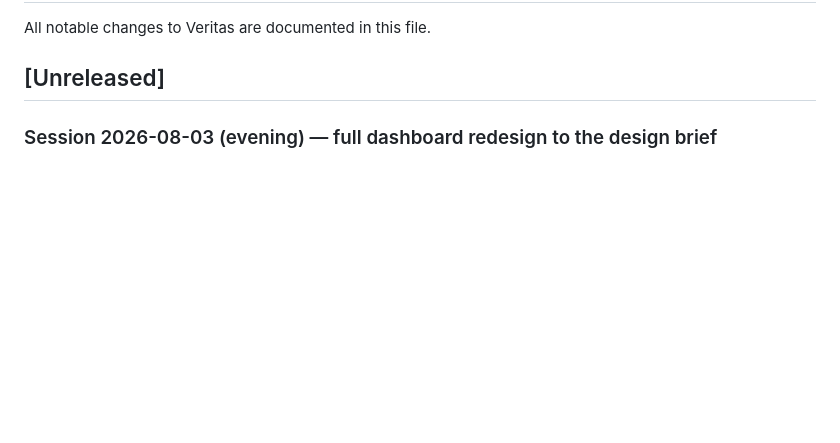
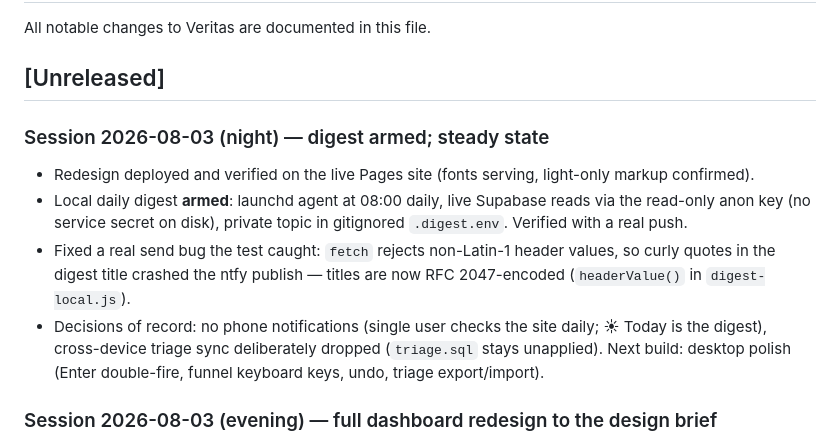
Before and after one commit to ChristianMangwanda/veritas-research-radar, a Markdown page: CHANGELOG.md, the part around the change. Drawn GitHub-style; blank space fills up the shorter version.

Commit message:
docs: record digest arming + dropped sync/ntfy decisions; refresh registry counts
Co-Authored-By: Claude Fable 5 <noreply@anthropic.com>

```diff
--- a/CHANGELOG.md
+++ b/CHANGELOG.md
@@ -3,6 +3,21 @@
 All notable changes to Veritas are documented in this file.
 
 ## [Unreleased]
+
+### Session 2026-08-03 (night) — digest armed; steady state
+
+- Redesign deployed and verified on the live Pages site (fonts serving,
+  light-only markup confirmed).
+- Local daily digest **armed**: launchd agent at 08:00 daily, live Supabase
+  reads via the read-only anon key (no service secret on disk), private topic
+  in gitignored `.digest.env`. Verified with a real push.
+- Fixed a real send bug the test caught: `fetch` rejects non-Latin-1 header
+  values, so curly quotes in the digest title crashed the ntfy publish —
+  titles are now RFC 2047-encoded (`headerValue()` in `digest-local.js`).
+- Decisions of record: no phone notifications (single user checks the site
+  daily; ☀ Today is the digest), cross-device triage sync deliberately
+  dropped (`triage.sql` stays unapplied). Next build: desktop polish
+  (Enter double-fire, funnel keyboard keys, undo, triage export/import).
 
 ### Session 2026-08-03 (evening) — full dashboard redesign to the design brief
 
```
Also changed, not shown: HANDOFF.md (+28 -22 lines).
